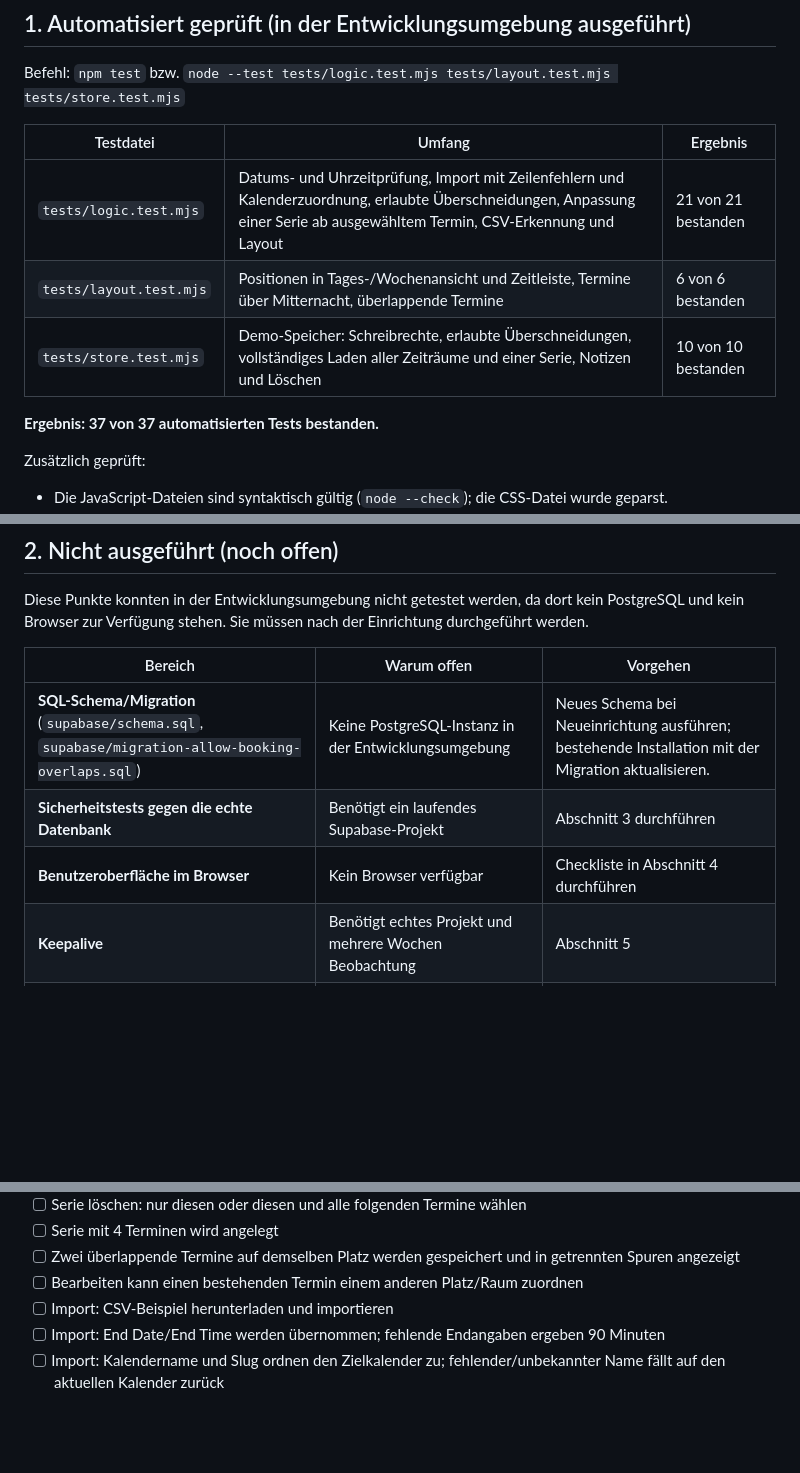
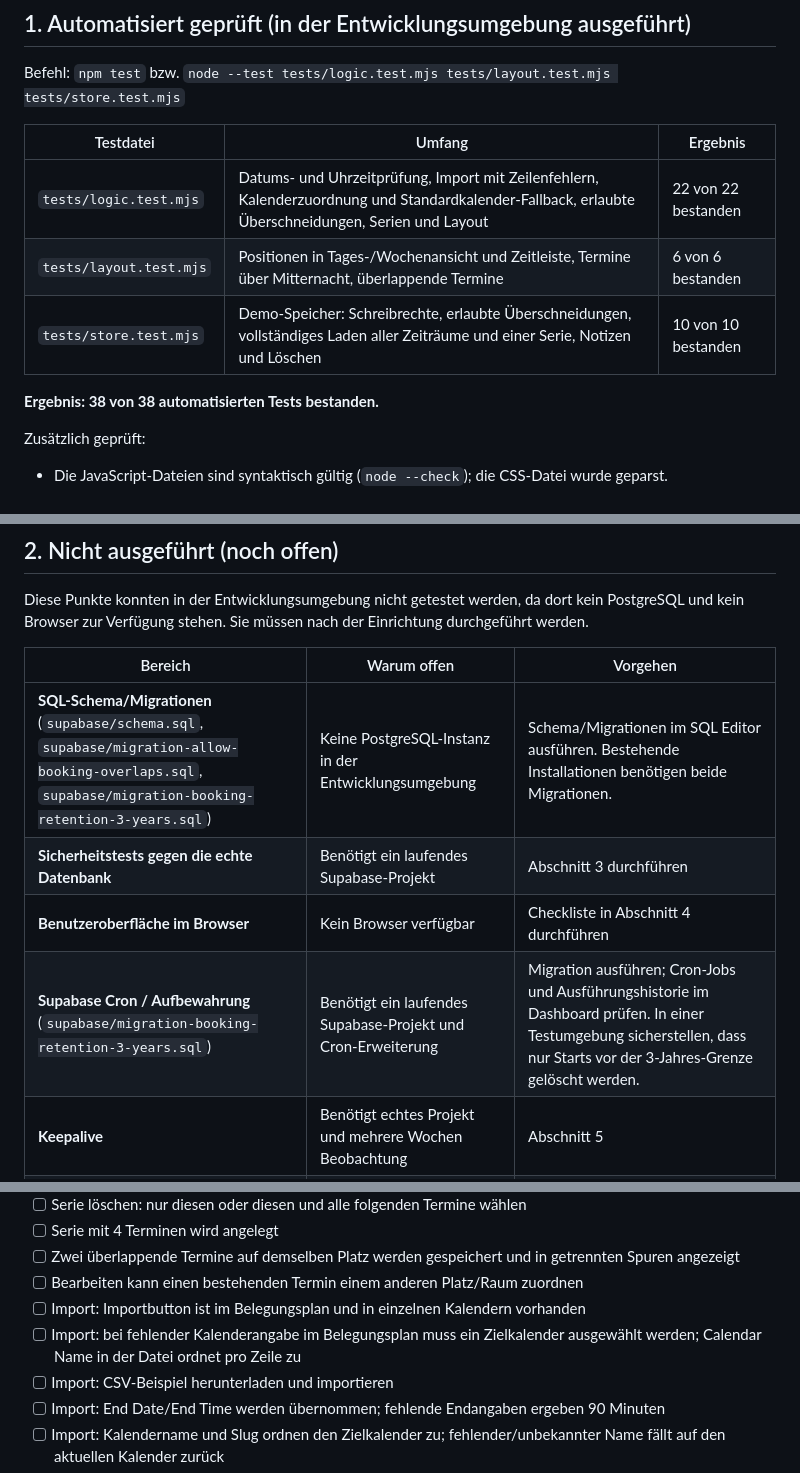
Before and after one commit to vfb-groetzingen/Vereinskalender, a Markdown page: docs/TESTPROTOKOLL.md, 3 parts joined by grey strips. GitHub-like rendering; blank space fills up the shorter version.

```diff
--- a/docs/TESTPROTOKOLL.md
+++ b/docs/TESTPROTOKOLL.md
@@ -12,11 +12,11 @@ Befehl: `npm test` bzw. `node --test tests/logic.test.mjs tests/layout.test.mjs
 
 | Testdatei | Umfang | Ergebnis |
 |---|---|---|
-| `tests/logic.test.mjs` | Datums- und Uhrzeitprüfung, Import mit Zeilenfehlern und Kalenderzuordnung, erlaubte Überschneidungen, Anpassung einer Serie ab ausgewähltem Termin, CSV-Erkennung und Layout | 21 von 21 bestanden |
+| `tests/logic.test.mjs` | Datums- und Uhrzeitprüfung, Import mit Zeilenfehlern, Kalenderzuordnung und Standardkalender-Fallback, erlaubte Überschneidungen, Serien und Layout | 22 von 22 bestanden |
 | `tests/layout.test.mjs` | Positionen in Tages-/Wochenansicht und Zeitleiste, Termine über Mitternacht, überlappende Termine | 6 von 6 bestanden |
 | `tests/store.test.mjs` | Demo-Speicher: Schreibrechte, erlaubte Überschneidungen, vollständiges Laden aller Zeiträume und einer Serie, Notizen und Löschen | 10 von 10 bestanden |
 
-**Ergebnis: 37 von 37 automatisierten Tests bestanden.**
+**Ergebnis: 38 von 38 automatisierten Tests bestanden.**
 
 Zusätzlich geprüft:
 - Die JavaScript-Dateien sind syntaktisch gültig (`node --check`); die CSS-Datei wurde geparst.
@@ -30,9 +30,10 @@ Diese Punkte konnten in der Entwicklungsumgebung nicht getestet werden, da dort
 
 | Bereich | Warum offen | Vorgehen |
 |---|---|---|
-| **SQL-Schema/Migration** (`supabase/schema.sql`, `supabase/migration-allow-booking-overlaps.sql`) | Keine PostgreSQL-Instanz in der Entwicklungsumgebung | Neues Schema bei Neueinrichtung ausführen; bestehende Installation mit der Migration aktualisieren. |
+| **SQL-Schema/Migrationen** (`supabase/schema.sql`, `supabase/migration-allow-booking-overlaps.sql`, `supabase/migration-booking-retention-3-years.sql`) | Keine PostgreSQL-Instanz in der Entwicklungsumgebung | Schema/Migrationen im SQL Editor ausführen. Bestehende Installationen benötigen beide Migrationen. |
 | **Sicherheitstests gegen die echte Datenbank** | Benötigt ein laufendes Supabase-Projekt | Abschnitt 3 durchführen |
 | **Benutzeroberfläche im Browser** | Kein Browser verfügbar | Checkliste in Abschnitt 4 durchführen |
+| **Supabase Cron / Aufbewahrung** (`supabase/migration-booking-retention-3-years.sql`) | Benötigt ein laufendes Supabase-Projekt und Cron-Erweiterung | Migration ausführen; Cron-Jobs und Ausführungshistorie im Dashboard prüfen. In einer Testumgebung sicherstellen, dass nur Starts vor der 3-Jahres-Grenze gelöscht werden. |
 | **Keepalive** | Benötigt echtes Projekt und mehrere Wochen Beobachtung | Abschnitt 5 |
 | **Sicherung und Wiederherstellung** | Benötigt Projekt und Secrets | Abschnitt 5 |
 
@@ -113,6 +114,8 @@ Auf Computer (Chrome oder Firefox), Tablet und Smartphone prüfen.
 - [ ] Serie mit 4 Terminen wird angelegt
 - [ ] Zwei überlappende Termine auf demselben Platz werden gespeichert und in getrennten Spuren angezeigt
 - [ ] Bearbeiten kann einen bestehenden Termin einem anderen Platz/Raum zuordnen
+- [ ] Import: Importbutton ist im Belegungsplan und in einzelnen Kalendern vorhanden
+- [ ] Import: bei fehlender Kalenderangabe im Belegungsplan muss ein Zielkalender ausgewählt werden; Calendar Name in der Datei ordnet pro Zeile zu
 - [ ] Import: CSV-Beispiel herunterladen und importieren
 - [ ] Import: End Date/End Time werden übernommen; fehlende Endangaben ergeben 90 Minuten
 - [ ] Import: Kalendername und Slug ordnen den Zielkalender zu; fehlender/unbekannter Name fällt auf den aktuellen Kalender zurück
```
Also changed, not shown: other parts of docs/TESTPROTOKOLL.md (+1 -0 lines), docs/EINRICHTUNG.md (+3 -2 lines), docs/PFLEGE.md (+11 -3 lines).
